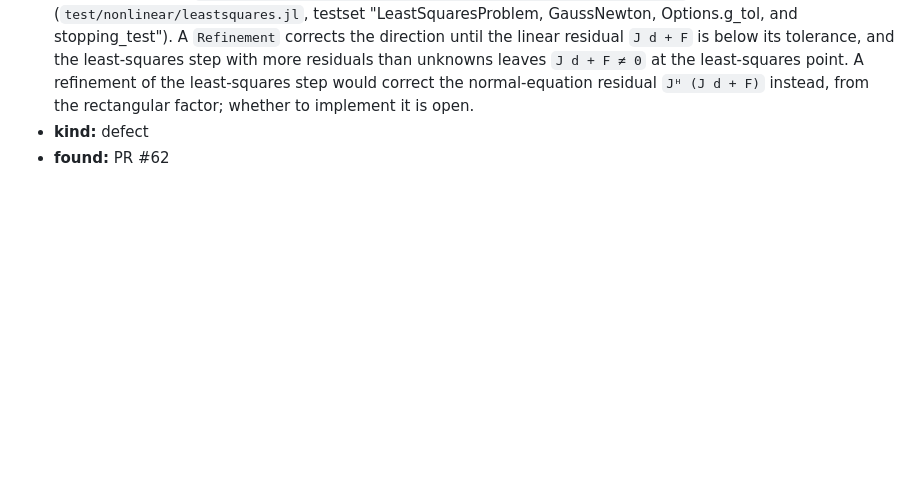
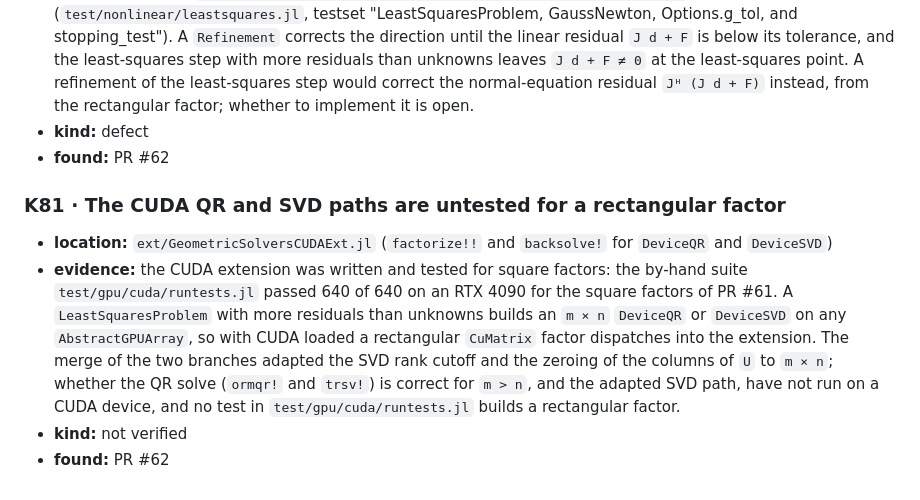
Before and after one commit to JuliaGNI/GeometricSolvers.jl, a Markdown page: KNOWN_ISSUES.md, the part around the change. GitHub-like rendering; blank space fills up the shorter version.

Commit message:
AV: record K81, the rectangular CUDA QR and SVD paths that no device has run
Co-Authored-By: Claude Opus 5.5 <noreply@anthropic.com>

```diff
--- a/KNOWN_ISSUES.md
+++ b/KNOWN_ISSUES.md
@@ -404,3 +404,18 @@
   whether to implement it is open.
 - **kind:** defect
 - **found:** PR #62
+
+### K81 · The CUDA QR and SVD paths are untested for a rectangular factor
+
+- **location:** `ext/GeometricSolversCUDAExt.jl` (`factorize!!` and `backsolve!` for `DeviceQR`
+  and `DeviceSVD`)
+- **evidence:** the CUDA extension was written and tested for square factors: the by-hand suite
+  `test/gpu/cuda/runtests.jl` passed 640 of 640 on an RTX 4090 for the square factors of PR #61.
+  A `LeastSquaresProblem` with more residuals than unknowns builds an `m × n` `DeviceQR` or
+  `DeviceSVD` on any `AbstractGPUArray`, so with CUDA loaded a rectangular `CuMatrix` factor
+  dispatches into the extension. The merge of the two branches adapted the SVD rank cutoff and the
+  zeroing of the columns of `U` to `m × n`; whether the QR solve (`ormqr!` and `trsv!`) is correct
+  for `m > n`, and the adapted SVD path, have not run on a CUDA device, and no test in
+  `test/gpu/cuda/runtests.jl` builds a rectangular factor.
+- **kind:** not verified
+- **found:** PR #62
```
